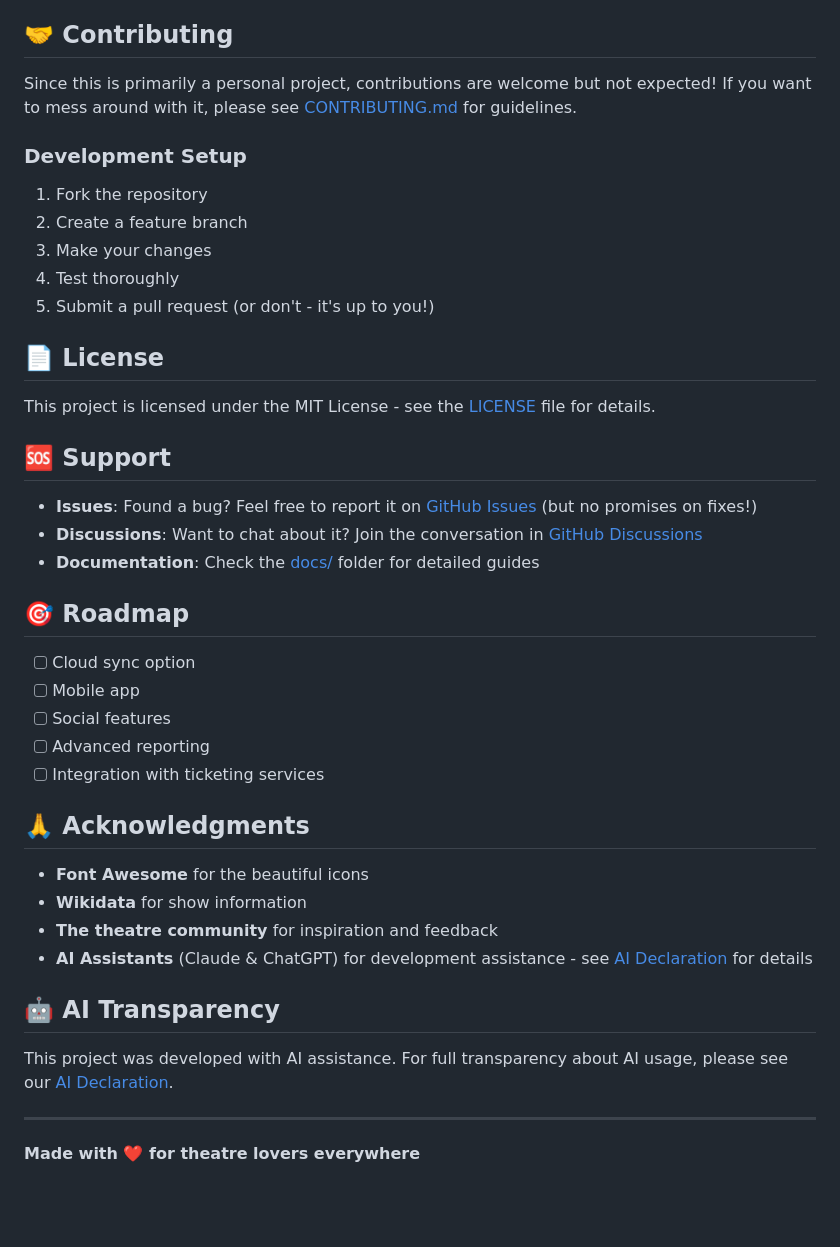
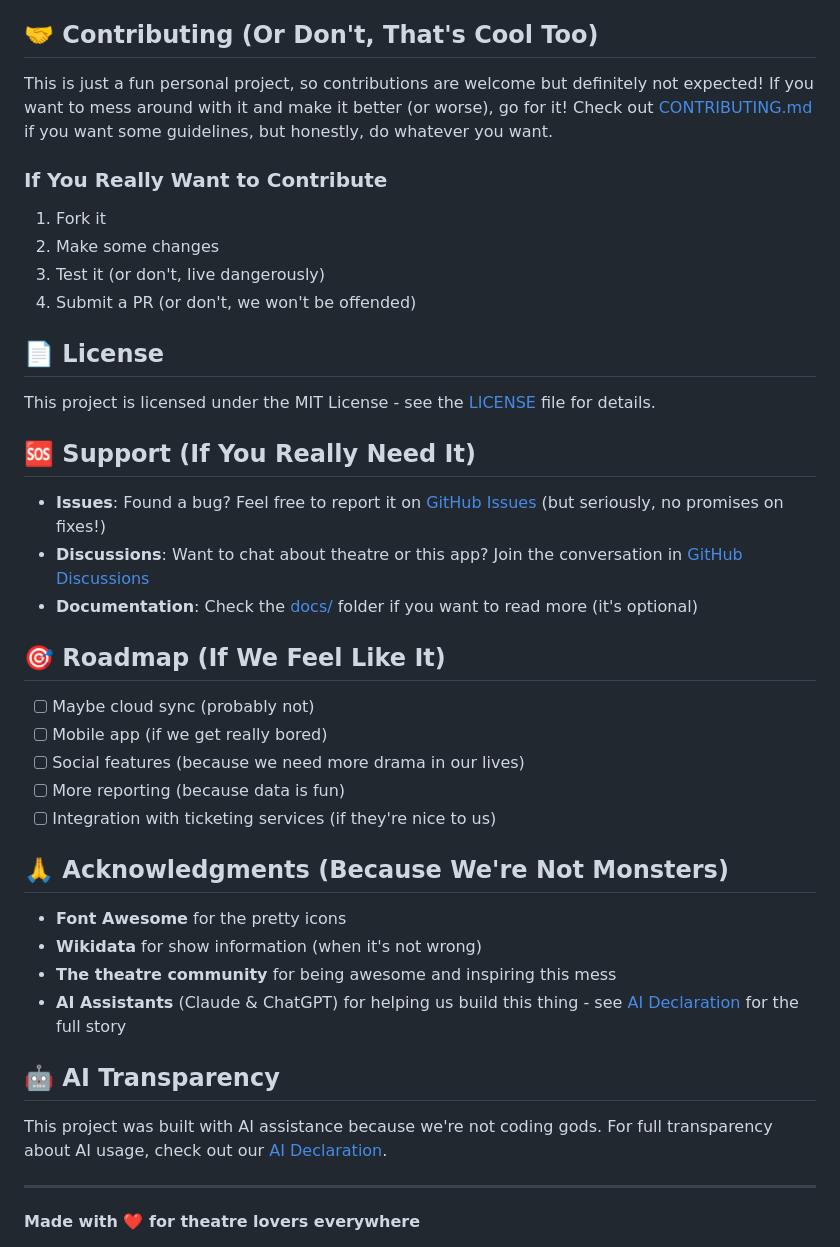
Before and after one commit to spike1478/stagelog, a Markdown page: README.md, the part around one of its changes. Rendered like a GitHub page; blank space fills up the shorter version.

```diff
--- a/README.md
+++ b/README.md
@@ -124,45 +124,44 @@ StageLog is designed with privacy in mind:
 - **GDPR Compliant**: Full compliance with privacy regulations
 - **Export/Import**: Full control over your data
 
-## 🤝 Contributing
+## 🤝 Contributing (Or Don't, That's Cool Too)
 
-Since this is primarily a personal project, contributions are welcome but not expected! If you want to mess around with it, please see [CONTRIBUTING.md](CONTRIBUTING.md) for guidelines.
+This is just a fun personal project, so contributions are welcome but definitely not expected! If you want to mess around with it and make it better (or worse), go for it! Check out [CONTRIBUTING.md](CONTRIBUTING.md) if you want some guidelines, but honestly, do whatever you want.
 
-### Development Setup
-1. Fork the repository
-2. Create a feature branch
-3. Make your changes
-4. Test thoroughly
-5. Submit a pull request (or don't - it's up to you!)
+### If You Really Want to Contribute
+1. Fork it
+2. Make some changes
+3. Test it (or don't, live dangerously)
+4. Submit a PR (or don't, we won't be offended)
 
 ## 📄 License
 
 This project is licensed under the MIT License - see the [LICENSE](LICENSE) file for details.
 
-## 🆘 Support
+## 🆘 Support (If You Really Need It)
 
-- **Issues**: Found a bug? Feel free to report it on [GitHub Issues](https://github.com/spike1478/stagelog/issues) (but no promises on fixes!)
-- **Discussions**: Want to chat about it? Join the conversation in [GitHub Discussions](https://github.com/spike1478/stagelog/discussions)
-- **Documentation**: Check the [docs/](docs/) folder for detailed guides
+- **Issues**: Found a bug? Feel free to report it on [GitHub Issues](https://github.com/spike1478/stagelog/issues) (but seriously, no promises on fixes!)
+- **Discussions**: Want to chat about theatre or this app? Join the conversation in [GitHub Discussions](https://github.com/spike1478/stagelog/discussions)
+- **Documentation**: Check the [docs/](docs/) folder if you want to read more (it's optional)
 
-## 🎯 Roadmap
+## 🎯 Roadmap (If We Feel Like It)
 
-- [ ] Cloud sync option
-- [ ] Mobile app
-- [ ] Social features
-- [ ] Advanced reporting
-- [ ] Integration with ticketing services
+- [ ] Maybe cloud sync (probably not)
+- [ ] Mobile app (if we get really bored)
+- [ ] Social features (because we need more drama in our lives)
+- [ ] More reporting (because data is fun)
+- [ ] Integration with ticketing services (if they're nice to us)
 
-## 🙏 Acknowledgments
+## 🙏 Acknowledgments (Because We're Not Monsters)
 
-- **Font Awesome** for the beautiful icons
-- **Wikidata** for show information
-- **The theatre community** for inspiration and feedback
-- **AI Assistants** (Claude & ChatGPT) for development assistance - see [AI Declaration](AI-DECLARATION.md) for details
+- **Font Awesome** for the pretty icons
+- **Wikidata** for show information (when it's not wrong)
+- **The theatre community** for being awesome and inspiring this mess
+- **AI Assistants** (Claude & ChatGPT) for helping us build this thing - see [AI Declaration](AI-DECLARATION.md) for the full story
 
 ## 🤖 AI Transparency
 
-This project was developed with AI assistance. For full transparency about AI usage, please see our [AI Declaration](AI-DECLARATION.md).
+This project was built with AI assistance because we're not coding gods. For full transparency about AI usage, check out our [AI Declaration](AI-DECLARATION.md).
 
 ---
 
```
Also changed, not shown: other parts of README.md (+28 -28 lines).
